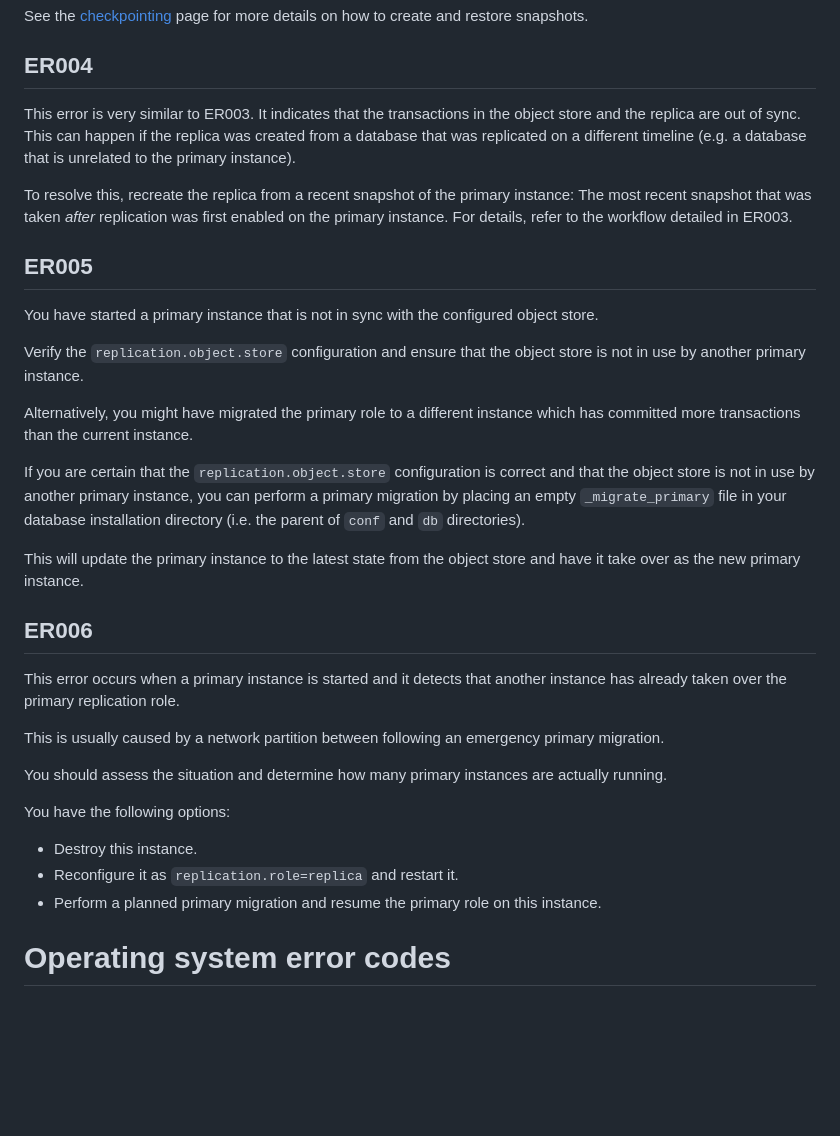
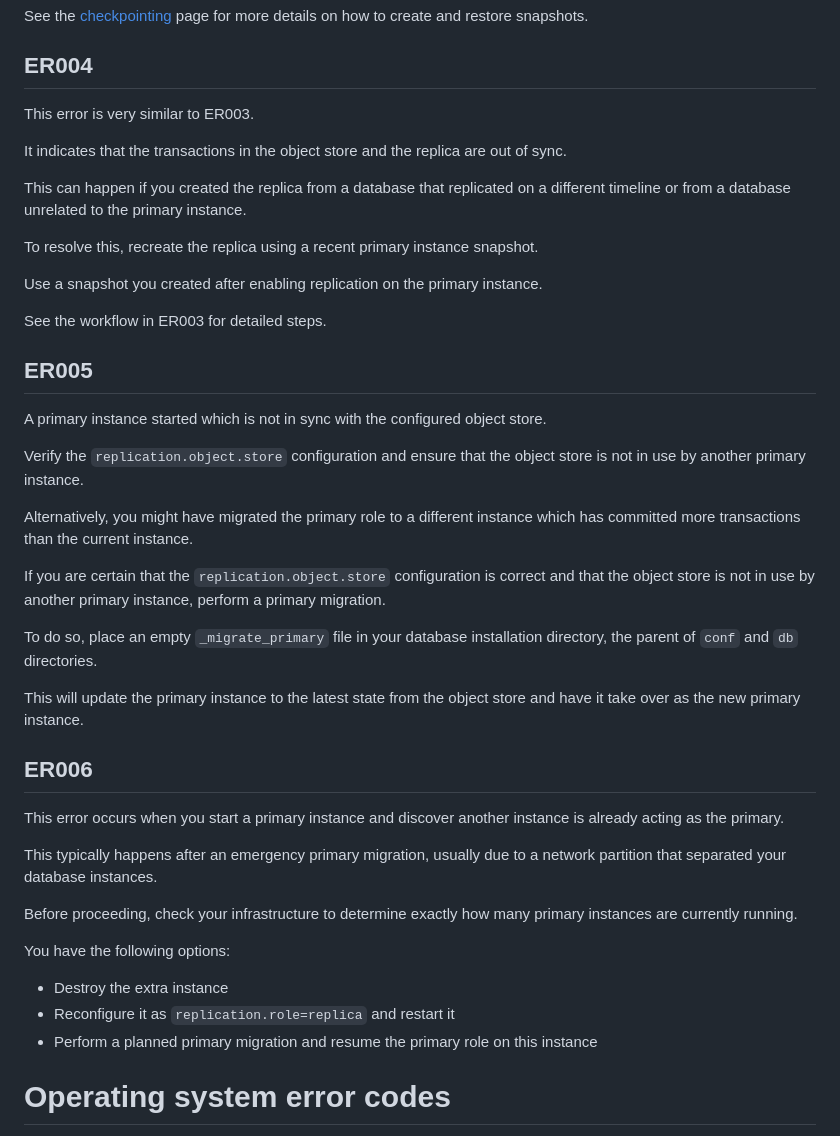
Before and after one commit to questdb/documentation, a Markdown page: documentation/troubleshooting/error-codes.md, the part around the change printed below. GitHub-like rendering; blank space fills up the shorter version.

Commit message:
error code polish

```diff
--- a/documentation/troubleshooting/error-codes.md
+++ b/documentation/troubleshooting/error-codes.md
@@ -46,41 +58,48 @@ on how to create and restore snapshots.
 
 ## ER004
 
-This error is very similar to ER003. It indicates that the transactions in the object store and the replica are out of sync.
-This can happen if the replica was created from a database that was replicated on a different timeline (e.g. a database that is unrelated
-to the primary instance).
+This error is very similar to ER003.
 
-To resolve this, recreate the replica from a recent snapshot of the primary instance:
-The most recent snapshot that was taken _after_ replication was first enabled on the primary instance. For details, refer to the workflow detailed in ER003.
+It indicates that the transactions in the object store and the replica are out of sync.
+
+This can happen if you created the replica from a database that replicated on a different timeline or from a database unrelated to the primary instance.
+
+To resolve this, recreate the replica using a recent primary instance snapshot.
+
+Use a snapshot you created after enabling replication on the primary instance.
+
+See the workflow in ER003 for detailed steps.
+
 
 ## ER005
 
-You have started a primary instance that is not in sync with the configured object store.
+A primary instance started which is not in sync with the configured object store.
 
 Verify the `replication.object.store` configuration and ensure that the object store is not in use by another primary instance.
 
 Alternatively, you might have migrated the primary role to a different
 instance which has committed more transactions than the current instance.
 
-If you are certain that the `replication.object.store` configuration is correct and that the object store is not in use by another primary instance, you can perform
-a primary migration by placing an empty `_migrate_primary` file in your database installation directory (i.e. the parent of `conf` and `db` directories).
+If you are certain that the `replication.object.store` configuration is correct and that the object store is not in use by another primary instance, perform
+a primary migration.
+
+To do so, place an empty `_migrate_primary` file in your database installation directory, the parent of `conf` and `db` directories.
 
 This will update the primary instance to the latest state from the object
 store and have it take over as the new primary instance.
 
 ## ER006
 
-This error occurs when a primary instance is started and it detects that another instance has already taken over the primary replication role.
+This error occurs when you start a primary instance and discover another instance is already acting as the primary.
 
-This is usually caused by a network partition between following an emergency primary migration.
+This typically happens after an emergency primary migration, usually due to a network partition that separated your database instances.
 
-You should assess the situation and determine how many primary instances
-are actually running.
+Before proceeding, check your infrastructure to determine exactly how many primary instances are currently running.
 
 You have the following options:
-* Destroy this instance.
-* Reconfigure it as `replication.role=replica` and restart it.
-* Perform a planned primary migration and resume the primary role on this instance.
+* Destroy the extra instance
+* Reconfigure it as `replication.role=replica` and restart it
+* Perform a planned primary migration and resume the primary role on this instance
 
 # Operating system error codes
 
```
Also changed, not shown: other parts of documentation/troubleshooting/error-codes.md (+24 -12 lines), documentation/concept/replication.md (+0 -2 lines).
